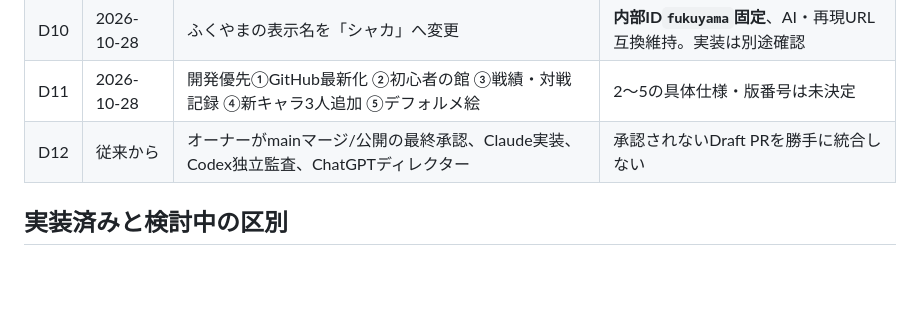
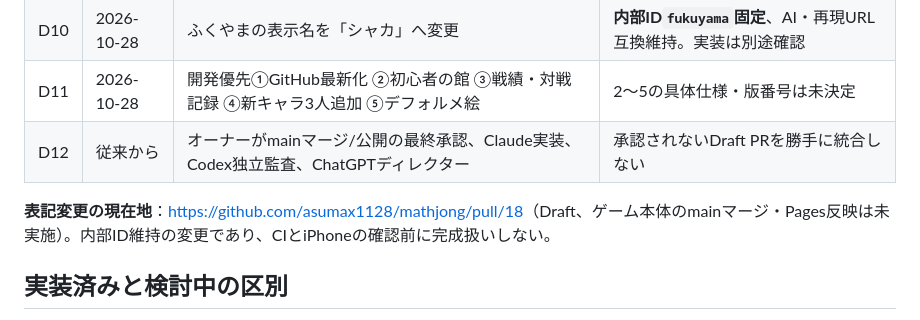
Before and after one commit to asumax1128/mathjong, a Markdown page: docs/DECISIONS.md, the part around the change. Drawn GitHub-style; blank space fills up the shorter version.

Commit message:
docs: link character-display Draft PR18 in v0.6 handoff

```diff
--- a/docs/DECISIONS.md
+++ b/docs/DECISIONS.md
@@ -17,6 +17,8 @@
 | D11 | 2026-10-28 | 開発優先①GitHub最新化 ②初心者の館 ③戦績・対戦記録 ④新キャラ3人追加 ⑤デフォルメ絵 | 2〜5の具体仕様・版番号は未決定 |
 | D12 | 従来から | オーナーがmainマージ/公開の最終承認、Claude実装、Codex独立監査、ChatGPTディレクター | 承認されないDraft PRを勝手に統合しない |
 
+**表記変更の現在地**：<https://github.com/asumax1128/mathjong/pull/18>（Draft、ゲーム本体のmainマージ・Pages反映は未実施）。内部ID維持の変更であり、CIとiPhoneの確認前に完成扱いしない。
+
 ## 実装済みと検討中の区別
 
 **正式完成**：Ver.0.6の9人個別AI、数学Ⅰ/Ⅱ、4/8局、自由な3人選択・一様なおまかせ・再戦、各種ヒント/自動パス・音/演出など。公開は<https://asumax1128.github.io/mathjong/>。
```
Also changed, not shown: docs/HANDOFF.md (+2 -1 lines), docs/ROADMAP.md (+1 -1 lines).
